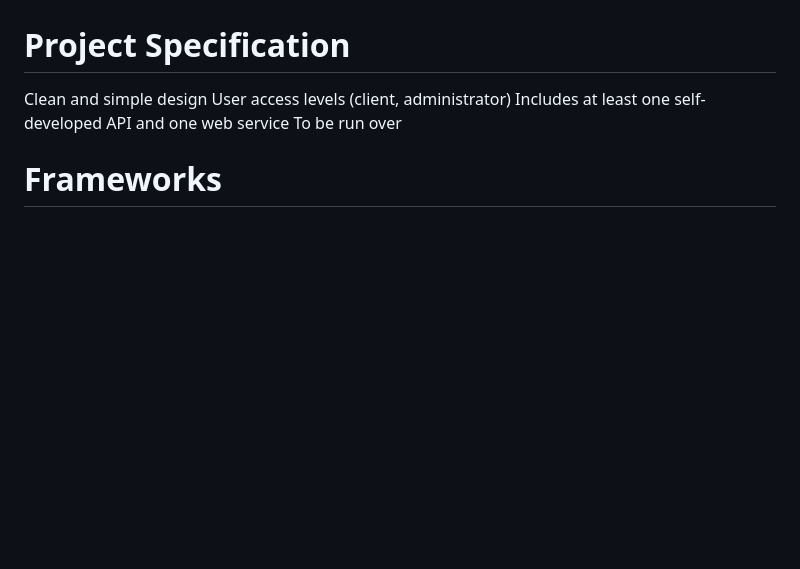
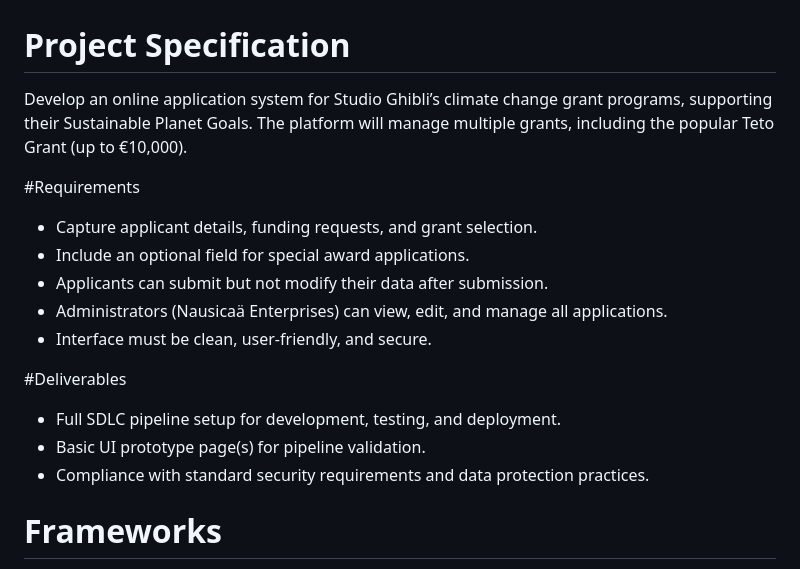
Before and after one commit to williancb-alt/Nausicaas-Global-Green-Initiative, a Markdown page: readme.md, the part around the change. Rendered like a GitHub page; blank space fills up the shorter version.

Commit message:
Update project specification and requirements in README
Expanded project specification and requirements for the online application system, detailing features and deliverables.

```diff
--- a/readme.md
+++ b/readme.md
@@ -43,10 +43,19 @@ Rotating scrum master so that everyone gets to experience the role once.
 Refer to BB for deadlines
 
 # Project Specification
-Clean and simple design
-User access levels (client, administrator)
-Includes at least one self-developed API and one web service
-To be run over <specify platform>
+Develop an online application system for Studio Ghibli’s climate change grant programs, supporting their Sustainable Planet Goals. The platform will manage multiple grants, including the popular Teto Grant (up to €10,000).
+
+#Requirements
+- Capture applicant details, funding requests, and grant selection.
+- Include an optional field for special award applications.
+- Applicants can submit but not modify their data after submission.
+- Administrators (Nausicaä Enterprises) can view, edit, and manage all applications.
+- Interface must be clean, user-friendly, and secure.
+
+#Deliverables
+- Full SDLC pipeline setup for development, testing, and deployment.
+- Basic UI prototype page(s) for pipeline validation.
+- Compliance with standard security requirements and data protection practices.
 
 # Frameworks
 We will be using MongoDB for our database
```
